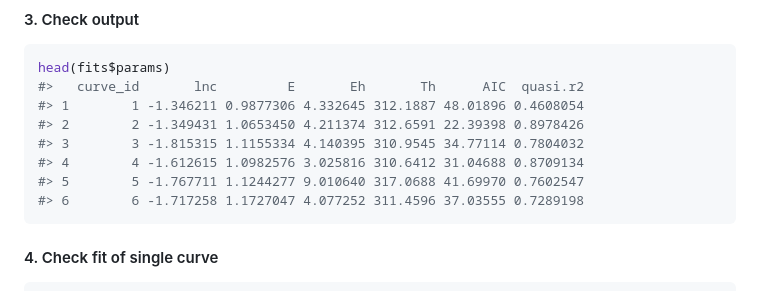
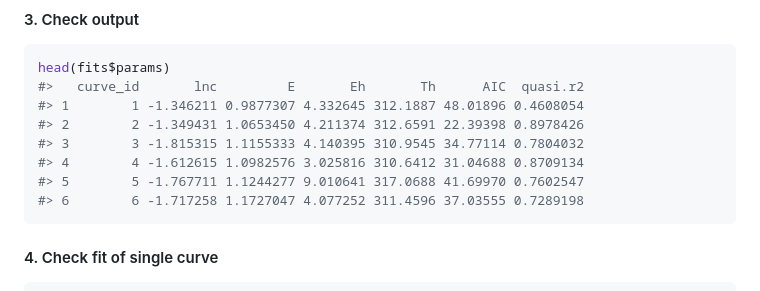
Before and after one commit to padpadpadpad/nlsLoop, a Markdown page: README.md, the part around the change. GitHub-like rendering.

````diff
--- a/README.md
+++ b/README.md
@@ -67,11 +67,11 @@ fits <- nlsLoop(ln.rate ~ schoolfield_high(lnc, E, Eh, Th, temp = K, Tc = 20),
 ``` r
 head(fits$params)
 #>   curve_id       lnc         E       Eh       Th      AIC  quasi.r2
-#> 1        1 -1.346211 0.9877306 4.332645 312.1887 48.01896 0.4608054
+#> 1        1 -1.346211 0.9877307 4.332645 312.1887 48.01896 0.4608054
 #> 2        2 -1.349431 1.0653450 4.211374 312.6591 22.39398 0.8978426
-#> 3        3 -1.815315 1.1155334 4.140395 310.9545 34.77114 0.7804032
+#> 3        3 -1.815315 1.1155333 4.140395 310.9545 34.77114 0.7804032
 #> 4        4 -1.612615 1.0982576 3.025816 310.6412 31.04688 0.8709134
-#> 5        5 -1.767711 1.1244277 9.010640 317.0688 41.69970 0.7602547
+#> 5        5 -1.767711 1.1244277 9.010641 317.0688 41.69970 0.7602547
 #> 6        6 -1.717258 1.1727047 4.077252 311.4596 37.03555 0.7289198
 ```
 
````
Also changed, not shown: README-first_fit_plot-1.png (added).
